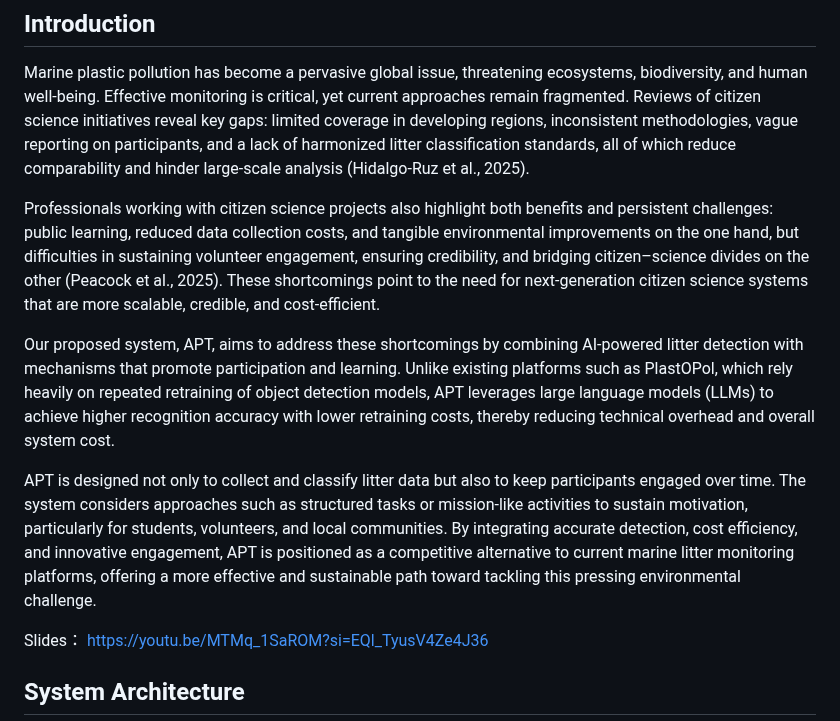
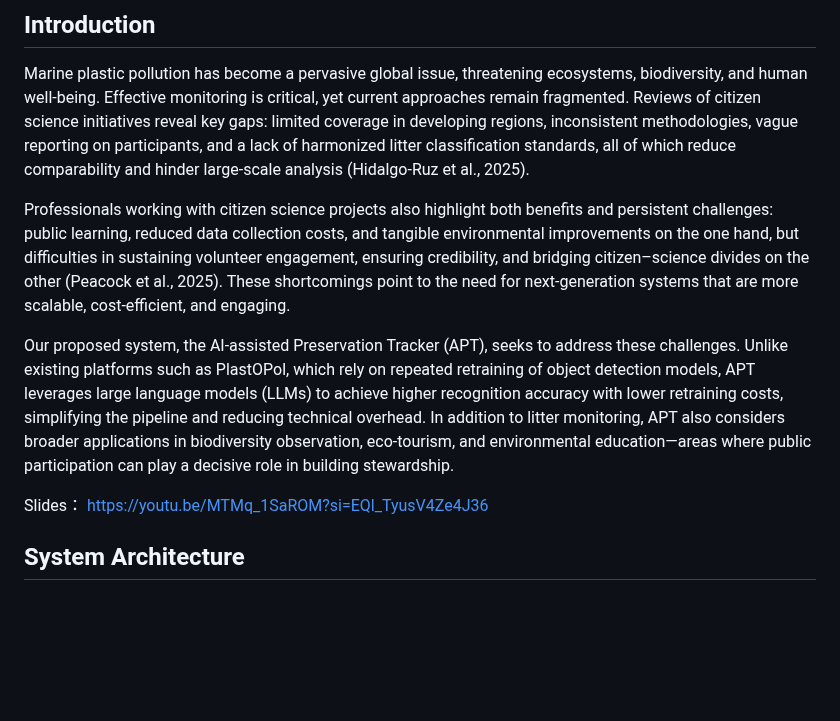
Before and after one commit to AllergicAlligator/2025ICMEM, a Markdown page: README.md, the part around one of its changes. Rendered like a GitHub page; blank space fills up the shorter version.

```diff
--- a/README.md
+++ b/README.md
@@ -8,11 +8,9 @@
 
 Marine plastic pollution has become a pervasive global issue, threatening ecosystems, biodiversity, and human well-being. Effective monitoring is critical, yet current approaches remain fragmented. Reviews of citizen science initiatives reveal key gaps: limited coverage in developing regions, inconsistent methodologies, vague reporting on participants, and a lack of harmonized litter classification standards, all of which reduce comparability and hinder large-scale analysis (Hidalgo-Ruz et al., 2025).
 
-Professionals working with citizen science projects also highlight both benefits and persistent challenges: public learning, reduced data collection costs, and tangible environmental improvements on the one hand, but difficulties in sustaining volunteer engagement, ensuring credibility, and bridging citizen–science divides on the other (Peacock et al., 2025). These shortcomings point to the need for next-generation citizen science systems that are more scalable, credible, and cost-efficient.
+Professionals working with citizen science projects also highlight both benefits and persistent challenges: public learning, reduced data collection costs, and tangible environmental improvements on the one hand, but difficulties in sustaining volunteer engagement, ensuring credibility, and bridging citizen–science divides on the other (Peacock et al., 2025). These shortcomings point to the need for next-generation systems that are more scalable, cost-efficient, and engaging.
 
-Our proposed system, APT, aims to address these shortcomings by combining AI-powered litter detection with mechanisms that promote participation and learning. Unlike existing platforms such as PlastOPol, which rely heavily on repeated retraining of object detection models, APT leverages large language models (LLMs) to achieve higher recognition accuracy with lower retraining costs, thereby reducing technical overhead and overall system cost.
-
-APT is designed not only to collect and classify litter data but also to keep participants engaged over time. The system considers approaches such as structured tasks or mission-like activities to sustain motivation, particularly for students, volunteers, and local communities. By integrating accurate detection, cost efficiency, and innovative engagement, APT is positioned as a competitive alternative to current marine litter monitoring platforms, offering a more effective and sustainable path toward tackling this pressing environmental challenge.
+Our proposed system, the AI-assisted Preservation Tracker (APT), seeks to address these challenges. Unlike existing platforms such as PlastOPol, which rely on repeated retraining of object detection models, APT leverages large language models (LLMs) to achieve higher recognition accuracy with lower retraining costs, simplifying the pipeline and reducing technical overhead. In addition to litter monitoring, APT also considers broader applications in biodiversity observation, eco-tourism, and environmental education—areas where public participation can play a decisive role in building stewardship.
 
 Slides： https://youtu.be/MTMq_1SaROM?si=EQl_TyusV4Ze4J36
 
```
Also changed, not shown: other parts of README.md (+0 -3 lines).
